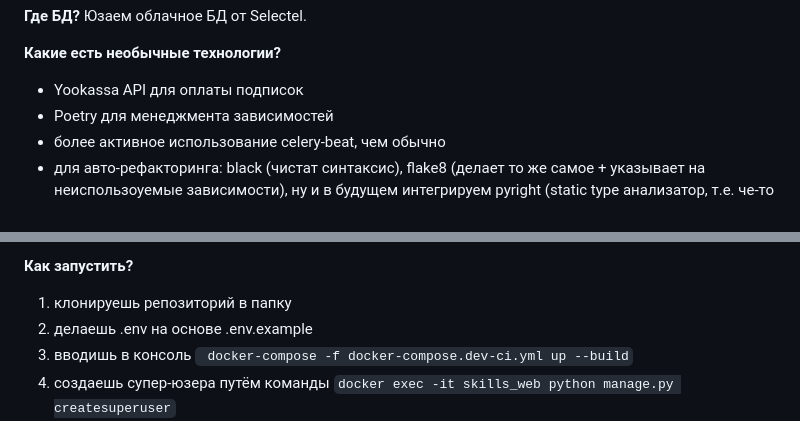
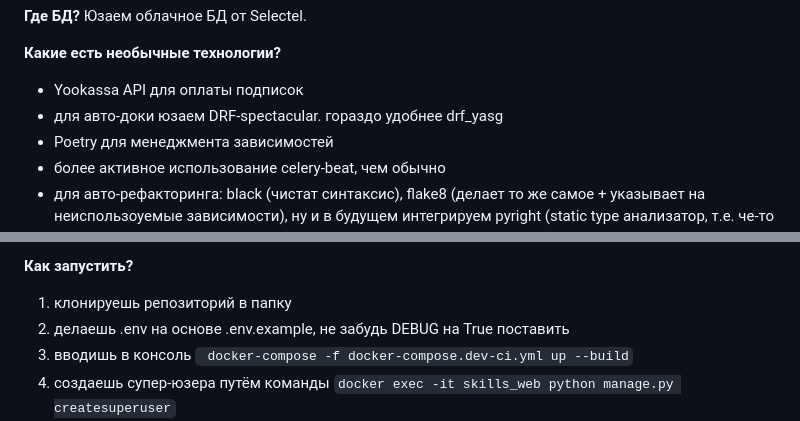
Before and after one commit to PROCOLLAB-github/skills_api, a Markdown page: README.md, 2 parts joined by grey strips. GitHub-like rendering.

Commit message:
docs upgraded

````diff
--- a/README.md
+++ b/README.md
@@ -24,6 +24,7 @@
 
 **Какие есть необычные технологии?**
 - Yookassa API для оплаты подписок
+- для авто-доки юзаем DRF-spectacular. гораздо удобнее drf_yasg
 - Poetry для менеджмента зависимостей
 - более активное использование celery-beat, чем обычно
 - для авто-рефакторинга:
@@ -51,7 +52,7 @@ flake8 (делает то же самое + указывает на неиспо
 
 **Как запустить?**
 1. клонируешь репозиторий в папку
-2. делаешь .env на основе .env.example
+2. делаешь .env на основе .env.example, не забудь DEBUG на True поставить
 3. вводишь в консоль ``` docker-compose -f docker-compose.dev-ci.yml up --build```
 4. создаешь супер-юзера путём команды ```docker exec -it skills_web python manage.py createsuperuser```
 5. приложение работает на порту 8001. документация на странице /docs/
````
